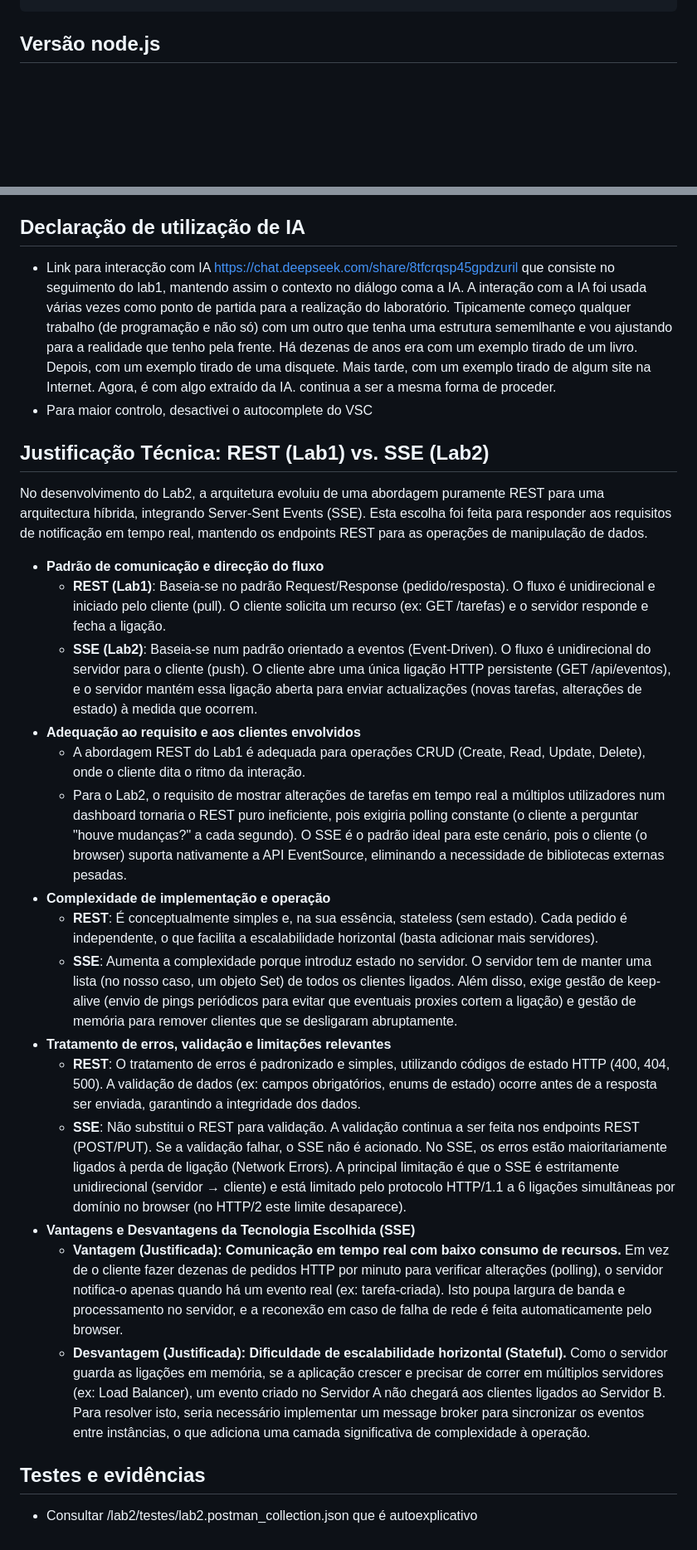
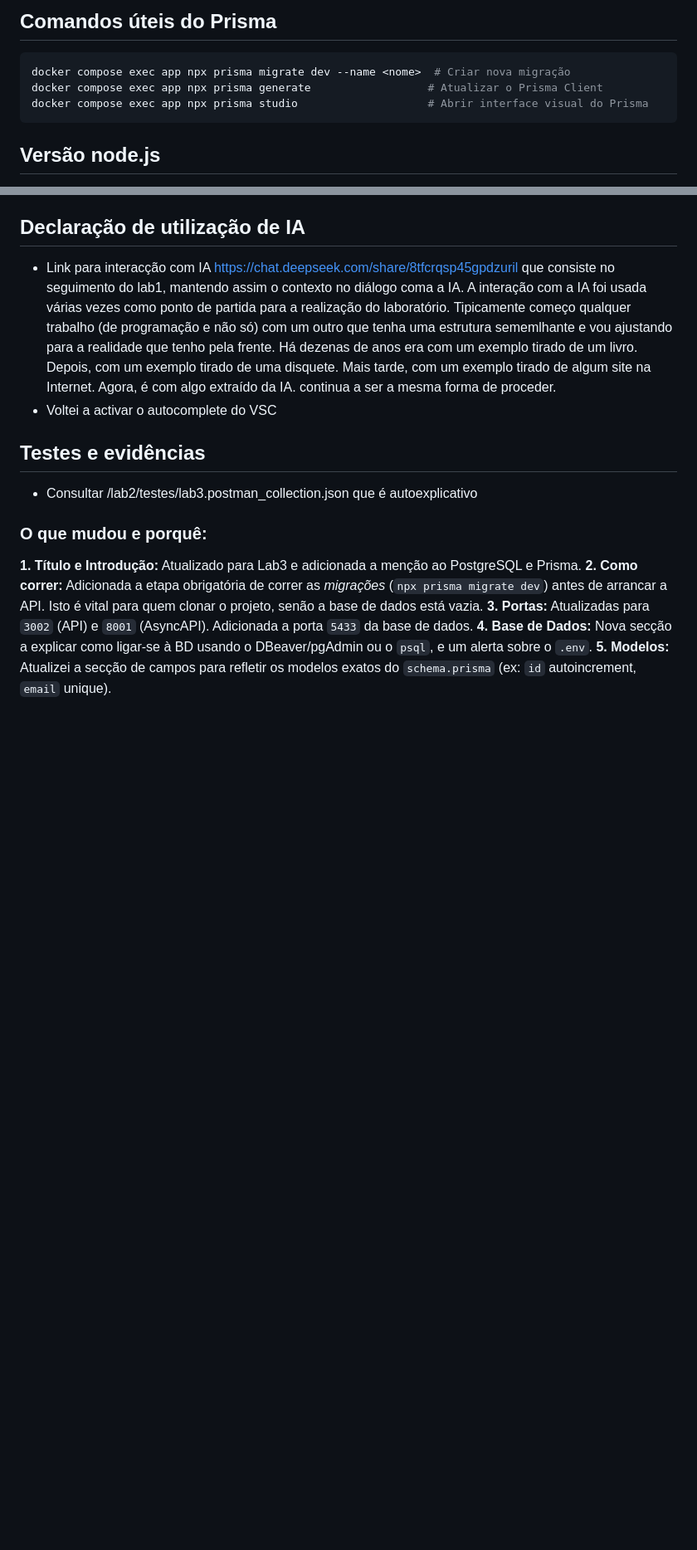
Before and after one commit to alcidesantos/LabDesSoft, a Markdown page: lab3/backend/README.md, 2 parts joined by grey strips. Shown at 83% size. GitHub-like rendering; blank space fills up the shorter version.

````diff
--- a/lab3/backend/README.md
+++ b/lab3/backend/README.md
@@ -57,3 +76,8 @@ app-1     | =========================================================
+## Comandos úteis do Prisma
+```bash
+docker compose exec app npx prisma migrate dev --name <nome>  # Criar nova migração
+docker compose exec app npx prisma generate                  # Atualizar o Prisma Client
+docker compose exec app npx prisma studio                    # Abrir interface visual do Prisma
 ```
 
 ## Versão node.js
@@ -103,28 +127,15 @@ app-1     | =========================================================
 ## Declaração de utilização de IA
 
 - Link para interacção com IA https://chat.deepseek.com/share/8tfcrqsp45gpdzuril que consiste no seguimento do lab1, mantendo assim o contexto no diálogo coma a IA. A interação com a IA foi usada várias vezes como ponto de partida para a realização do laboratório. Tipicamente começo qualquer trabalho (de programação e não só) com um outro que tenha uma estrutura sememlhante e vou ajustando para a realidade que tenho pela frente. Há dezenas de anos era com um exemplo tirado de um livro. Depois, com um exemplo tirado de uma disquete. Mais tarde, com um exemplo tirado de algum site na Internet. Agora, é com algo extraído da IA. continua a ser a mesma forma de proceder.
-- Para maior controlo, desactivei o autocomplete do VSC
-
-## Justificação Técnica: REST (Lab1) vs. SSE (Lab2)
-
-No desenvolvimento do Lab2, a arquitetura evoluiu de uma abordagem puramente REST para uma arquitectura híbrida, integrando Server-Sent Events (SSE). Esta escolha foi feita para responder aos requisitos de notificação em tempo real, mantendo os endpoints REST para as operações de manipulação de dados.
-
-* **Padrão de comunicação e direcção do fluxo**
-  * **REST (Lab1)**: Baseia-se no padrão Request/Response (pedido/resposta). O fluxo é unidirecional e iniciado pelo cliente (pull). O cliente solicita um recurso (ex: GET /tarefas) e o servidor responde e fecha a ligação.
-  * **SSE (Lab2)**: Baseia-se num padrão orientado a eventos (Event-Driven). O fluxo é unidirecional do servidor para o cliente (push). O cliente abre uma única ligação HTTP persistente (GET /api/eventos), e o servidor mantém essa ligação aberta para enviar actualizações (novas tarefas, alterações de estado) à medida que ocorrem.
-* **Adequação ao requisito e aos clientes envolvidos**
-  * A abordagem REST do Lab1 é adequada para operações CRUD (Create, Read, Update, Delete), onde o cliente dita o ritmo da interação.
-  * Para o Lab2, o requisito de mostrar alterações de tarefas em tempo real a múltiplos utilizadores num dashboard tornaria o REST puro ineficiente, pois exigiria polling constante (o cliente a perguntar "houve mudanças?" a cada segundo). O SSE é o padrão ideal para este cenário, pois o cliente (o browser) suporta nativamente a API EventSource, eliminando a necessidade de bibliotecas externas pesadas.
-* **Complexidade de implementação e operação**
-  * **REST**: É conceptualmente simples e, na sua essência, stateless (sem estado). Cada pedido é independente, o que facilita a escalabilidade horizontal (basta adicionar mais servidores).
-  * **SSE**: Aumenta a complexidade porque introduz estado no servidor. O servidor tem de manter uma lista (no nosso caso, um objeto Set) de todos os clientes ligados. Além disso, exige gestão de keep-alive (envio de pings periódicos para evitar que eventuais proxies cortem a ligação) e gestão de memória para remover clientes que se desligaram abruptamente.
-* **Tratamento de erros, validação e limitações relevantes**
-  * **REST**: O tratamento de erros é padronizado e simples, utilizando códigos de estado HTTP (400, 404, 500). A validação de dados (ex: campos obrigatórios, enums de estado) ocorre antes de a resposta ser enviada, garantindo a integridade dos dados.
-  * **SSE**: Não substitui o REST para validação. A validação continua a ser feita nos endpoints REST (POST/PUT). Se a validação falhar, o SSE não é acionado. No SSE, os erros estão maioritariamente ligados à perda de ligação (Network Errors). A principal limitação é que o SSE é estritamente unidirecional (servidor → cliente) e está limitado pelo protocolo HTTP/1.1 a 6 ligações simultâneas por domínio no browser (no HTTP/2 este limite desaparece).
-* **Vantagens e Desvantagens da Tecnologia Escolhida (SSE)**
-  * **Vantagem (Justificada): Comunicação em tempo real com baixo consumo de recursos.** Em vez de o cliente fazer dezenas de pedidos HTTP por minuto para verificar alterações (polling), o servidor notifica-o apenas quando há um evento real (ex: tarefa-criada). Isto poupa largura de banda e processamento no servidor, e a reconexão em caso de falha de rede é feita automaticamente pelo browser.
-  * **Desvantagem (Justificada): Dificuldade de escalabilidade horizontal (Stateful).** Como o servidor guarda as ligações em memória, se a aplicação crescer e precisar de correr em múltiplos servidores (ex: Load Balancer), um evento criado no Servidor A não chegará aos clientes ligados ao Servidor B. Para resolver isto, seria necessário implementar um message broker para sincronizar os eventos entre instâncias, o que adiciona uma camada significativa de complexidade à operação.
+- Voltei a activar o autocomplete do VSC
 
 ## Testes e evidências
 
-- Consultar /lab2/testes/lab2.postman_collection.json que é autoexplicativo
+- Consultar /lab2/testes/lab3.postman_collection.json que é autoexplicativo
+
+### O que mudou e porquê:
+**1. Título e Introdução:** Atualizado para Lab3 e adicionada a menção ao PostgreSQL e Prisma.
+**2. Como correr:** Adicionada a etapa obrigatória de correr as *migrações* (`npx prisma migrate dev`) antes de arrancar a API. Isto é vital para quem clonar o projeto, senão a base de dados está vazia.
+**3. Portas:** Atualizadas para `3002` (API) e `8001` (AsyncAPI). Adicionada a porta `5433` da base de dados.
+**4. Base de Dados:** Nova secção a explicar como ligar-se à BD usando o DBeaver/pgAdmin ou o `psql`, e um alerta sobre o `.env`.
+**5. Modelos:** Atualizei a secção de campos para refletir os modelos exatos do `schema.prisma` (ex: `id` autoincrement, `email` unique).
````
Also changed, not shown: other parts of lab3/backend/README.md (+52 -33 lines).
